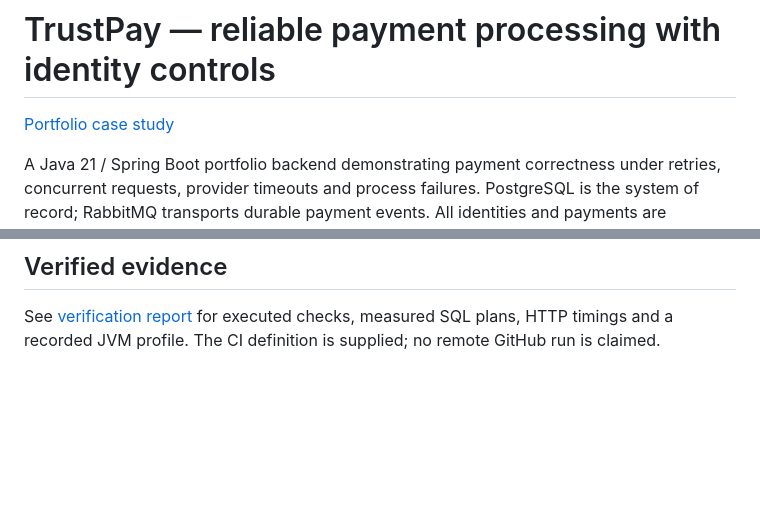
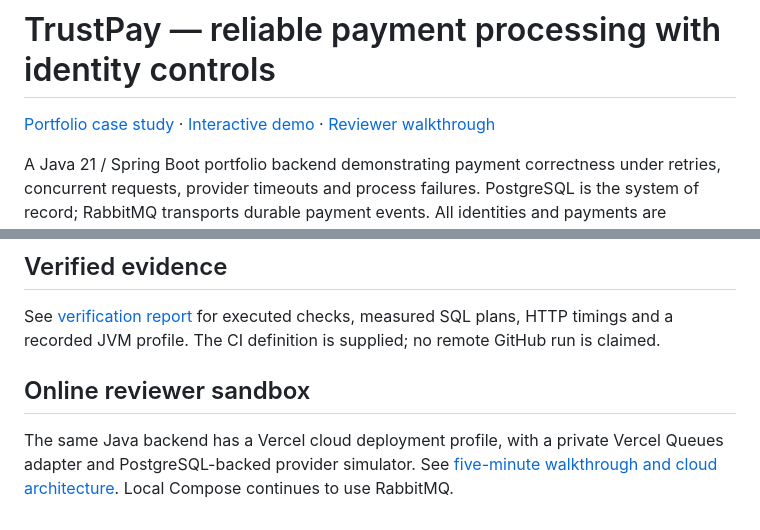
Before and after one commit to zaremifa-cell/trustpay-backend, a Markdown page: README.md, 2 parts joined by grey strips. Rendered like a GitHub page; blank space fills up the shorter version.

Commit message:
Link live reviewer sandbox and five-minute walkthrough

```diff
--- a/README.md
+++ b/README.md
@@ -1,6 +1,6 @@
 # TrustPay — reliable payment processing with identity controls
 
-[Portfolio case study](https://zlatko-anastasov-portfolio.vercel.app/trustpay.html)
+[Portfolio case study](https://zlatko-anastasov-portfolio.vercel.app/trustpay.html) · [Interactive demo](https://trustpay-demo.vercel.app) · [Reviewer walkthrough](docs/LIVE-DEMO.md)
 
 A Java 21 / Spring Boot portfolio backend demonstrating payment correctness under retries, concurrent requests, provider timeouts and process failures. PostgreSQL is the system of record; RabbitMQ transports durable payment events. All identities and payments are synthetic.
 
@@ -97,3 +97,7 @@ CI runs PostgreSQL integration tests, builds the full Compose stack, and execute
 ## Verified evidence
 
 See [verification report](docs/verification.md) for executed checks, measured SQL plans, HTTP timings and a recorded JVM profile. The CI definition is supplied; no remote GitHub run is claimed.
+
+## Online reviewer sandbox
+
+The same Java backend has a Vercel cloud deployment profile, with a private Vercel Queues adapter and PostgreSQL-backed provider simulator. See [five-minute walkthrough and cloud architecture](docs/LIVE-DEMO.md). Local Compose continues to use RabbitMQ.
```
